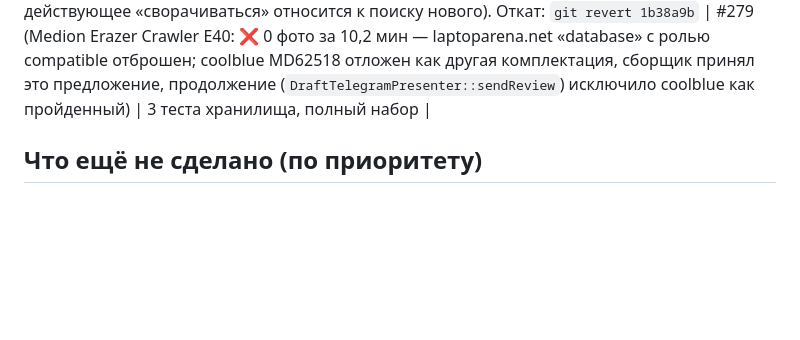
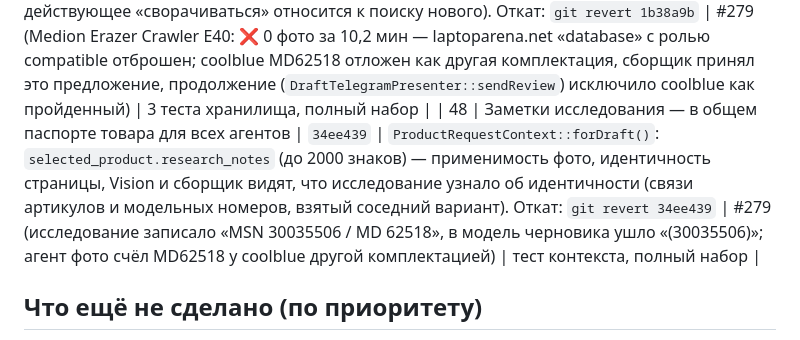
Before and after one commit to uncommonartemon/Ningredy-bot, a Markdown page: docs/changelog-2026-10-25.md, the part around the change. GitHub-like rendering; blank space fills up the shorter version.

Commit message:
Record module 48: research notes in the shared context
Co-Authored-By: Claude Opus 5.5 <noreply@anthropic.com>

```diff
--- a/docs/changelog-2026-10-25.md
+++ b/docs/changelog-2026-10-25.md
@@ -55,6 +55,7 @@
 | 45 | Довесок к 44: «corrected» над переформатированным числом — не «unchanged» | `b9b4222` | `ProductSpecificationEvidenceGuard`: нормализация десятичного нуля вынесена в `valueText()` и применяется только к равенству значений («confirmed but changed», расхождение источников, авто-перевод статуса); «corrected but unchanged» сравнивает сам текст, как до модуля 44, — так «19.9» → «19.90» допустимо помечать любым статусом. Откат: `git revert b9b4222` | разбор #275 после выкладки 44: с нормализацией в `text()` пометка «corrected» над «19.90» стала бы ошибкой «corrected but unchanged» | тест охранника, полный набор |
 | 46 | Ширина в конце пути: крупная версия и оригинал, без ветки по имени хоста | `42f17d3` | Проба крупных версий (сервер и браузер): `/w80` в конце пути, как и `/w80/` в середине, → `/w1600` и без сегмента. Ключ кадра: закрывающий путь `/w80` или `//w184` — версия того же кадра на любом хосте; ветки `dlcdnwebimgs.asus.com` в `ImageUrls::imageAssetKey` и `imageAssetKey` браузера удалены (хардкод хоста заменён общим правилом). Откат: `git revert 42f17d3` | #278 (ASUS ProArt P16: asus.com — 9 миниатюр `/gain/<id>/w80` 80×80 отсеяны, догадок 0; `/w1600` — 1600×1600, без сегмента — 2400×2400) | случай в `rendition-probe-cases.json`, ключ кадра (PHP и node), полный набор |
 | 47 | Фото, которые были: явная фото-роль проходит фильтр типа, принятое предложение перепроверяет свой источник | `1b38a9b` | `ResearchSourceRoles::namesPhotos()` и `SourceQueueBuilder`: тип страницы не отбрасывает источник с ролью `exact_photo`/`compatible_photo_candidate`; `ProductImageStorage::adoptedOfferSources()`: вердикт по источнику до `adopt_source_offer` этого источника не делает его окончательным для продолжения, а в цикле принятый источник проверяется без опроса наблюдателя (его действующее «сворачиваться» относится к поиску нового). Откат: `git revert 1b38a9b` | #279 (Medion Erazer Crawler E40: ❌ 0 фото за 10,2 мин — laptoparena.net «database» с ролью compatible отброшен; coolblue MD62518 отложен как другая комплектация, сборщик принял это предложение, продолжение (`DraftTelegramPresenter::sendReview`) исключило coolblue как пройденный) | 3 теста хранилища, полный набор |
+| 48 | Заметки исследования — в общем паспорте товара для всех агентов | `34ee439` | `ProductRequestContext::forDraft()`: `selected_product.research_notes` (до 2000 знаков) — применимость фото, идентичность страницы, Vision и сборщик видят, что исследование узнало об идентичности (связи артикулов и модельных номеров, взятый соседний вариант). Откат: `git revert 34ee439` | #279 (исследование записало «MSN 30035506 / MD 62518», в модель черновика ушло «(30035506)»; агент фото счёл MD62518 у coolblue другой комплектацией) | тест контекста, полный набор |
 
 ## Что ещё не сделано (по приоритету)
 1. Проверить `select_variant` на живых страницах с пикером (#140 Zenbook): агент должен сам поставить действие первым.
```
